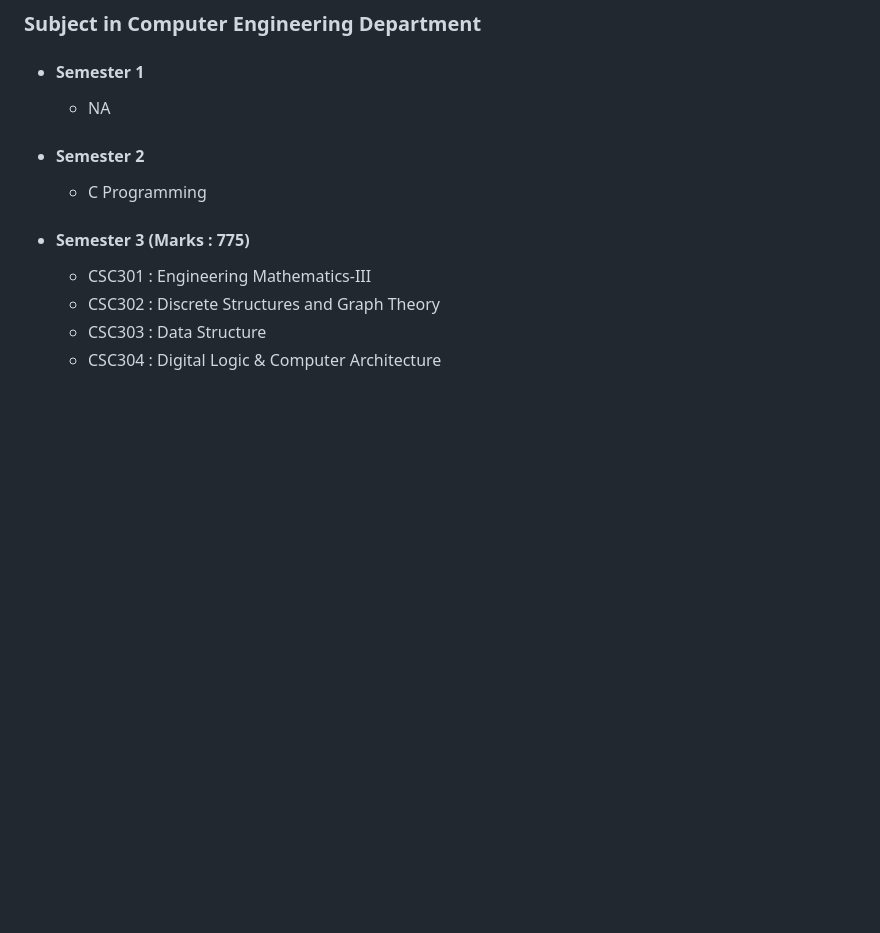
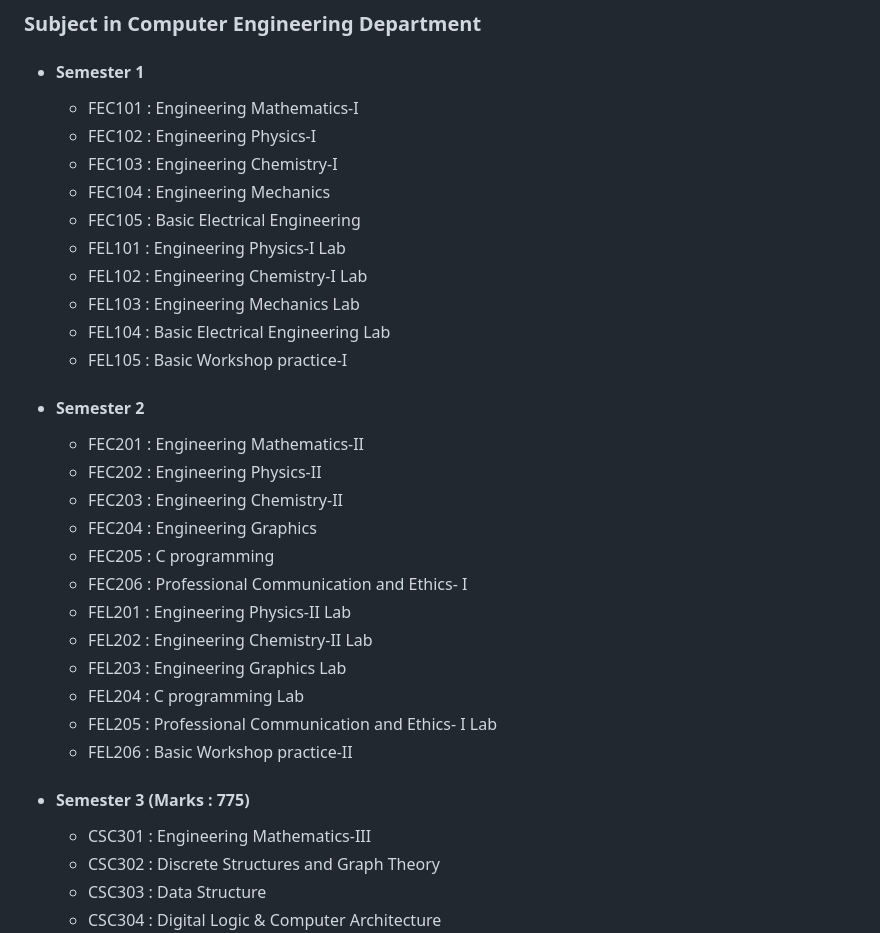
Before and after one commit to shiburaj/rcoe, a Markdown page: COMP.md, the part around the change. Drawn GitHub-style; blank space fills up the shorter version.

Commit message:
fe subjects added

```diff
--- a/COMP.md
+++ b/COMP.md
@@ -40,9 +40,29 @@ independent and life-long learning in the broadest context of technological chan
 
 ### Subject in Computer Engineering Department
 - #### Semester 1
-  - NA
+  - FEC101 : Engineering Mathematics-I
+  - FEC102 : Engineering Physics-I
+  - FEC103 : Engineering Chemistry-I
+  - FEC104 : Engineering Mechanics
+  - FEC105 : Basic Electrical Engineering
+  - FEL101 : Engineering Physics-I Lab
+  - FEL102 : Engineering Chemistry-I Lab
+  - FEL103 : Engineering Mechanics Lab
+  - FEL104 : Basic Electrical Engineering Lab
+  - FEL105 : Basic Workshop practice-I
 - #### Semester 2
-  - C Programming
+  - FEC201 : Engineering Mathematics-II
+  - FEC202 : Engineering Physics-II
+  - FEC203 : Engineering Chemistry-II
+  - FEC204 : Engineering Graphics
+  - FEC205 : C programming
+  - FEC206 : Professional Communication and Ethics- I
+  - FEL201 : Engineering Physics-II Lab
+  - FEL202 : Engineering Chemistry-II Lab
+  - FEL203 : Engineering Graphics Lab
+  - FEL204 : C programming Lab
+  - FEL205 : Professional Communication and Ethics- I Lab
+  - FEL206 : Basic Workshop practice-II
 - #### Semester 3 (Marks : 775)
   - CSC301 : Engineering Mathematics-III
   - CSC302 : Discrete Structures and Graph Theory
```
